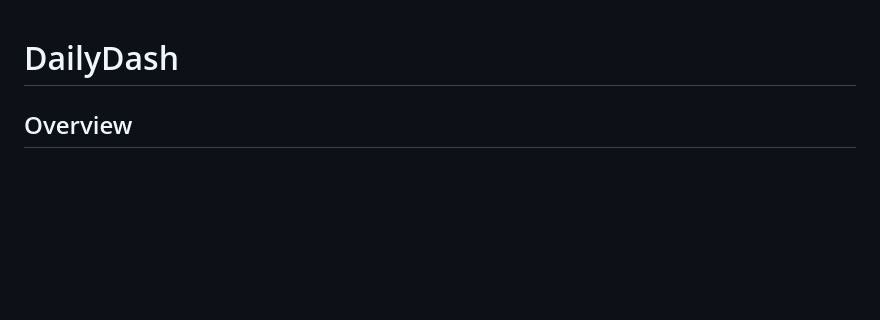
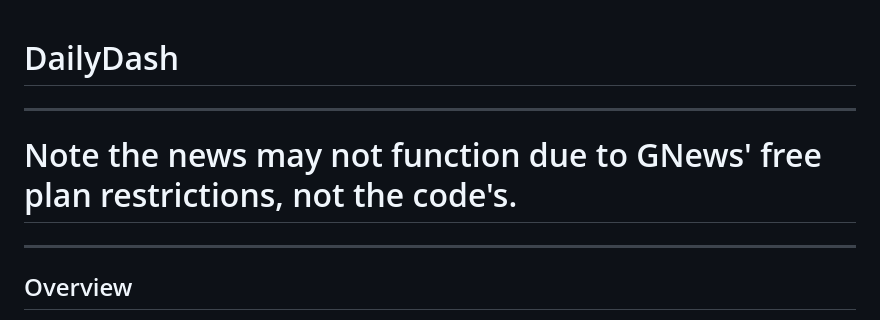
Before and after one commit to real0m4r/daily-dash, a Markdown page: README.md, the part around the change. Rendered like a GitHub page; blank space fills up the shorter version.

Commit message:
Update README with note on GNews limitations
Added note about potential news functionality issues due to GNews restrictions.

```diff
--- a/README.md
+++ b/README.md
@@ -1,5 +1,7 @@
 # DailyDash
-
+---
+# Note the news may not function due to GNews' free plan restrictions, not the code's.
+---
 ## Overview
 **DailyDash** is a dynamic Django web application that brings together essential daily tools—**Weather**, **News**, and a **World Clock**—into one unified dashboard. Designed for convenience and simplicity, the site allows users to stay informed about global conditions, time zones, and top headlines without switching between multiple websites.
 
```
